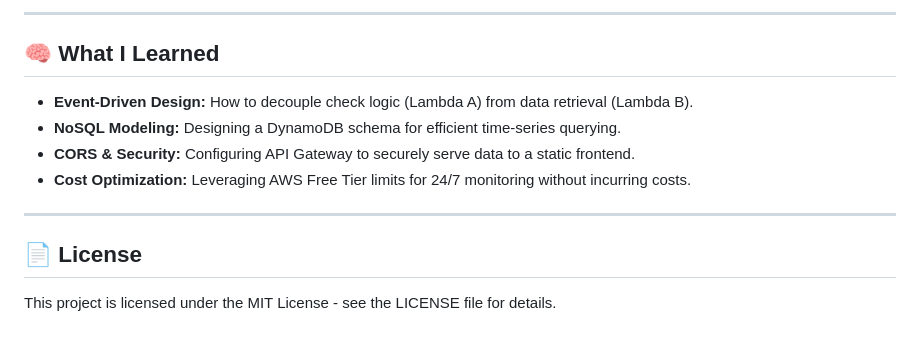
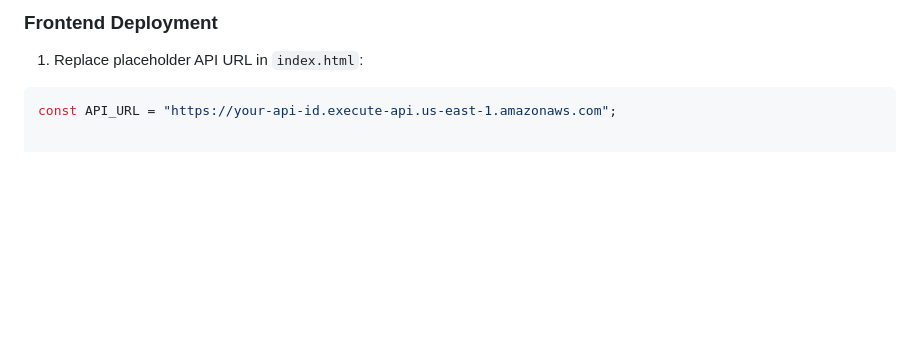
Before and after one commit to AnuragBaiju/Nexus-Monitor, a Markdown page: README.md, the part around one of its changes. Rendered like a GitHub page; blank space fills up the shorter version.

````diff
--- a/README.md
+++ b/README.md
@@ -81,13 +81,5 @@ The system is "Event-Driven." If the target website goes down or returns an erro
 
----
-
-## 🧠 What I Learned
-* **Event-Driven Design:** How to decouple check logic (Lambda A) from data retrieval (Lambda B).
-* **NoSQL Modeling:** Designing a DynamoDB schema for efficient time-series querying.
-* **CORS & Security:** Configuring API Gateway to securely serve data to a static frontend.
-* **Cost Optimization:** Leveraging AWS Free Tier limits for 24/7 monitoring without incurring costs.
-
----
-
-## 📄 License
-This project is licensed under the MIT License - see the LICENSE file for details.
+### Frontend Deployment
+1. Replace placeholder API URL in `index.html`:
+```javascript
+const API_URL = "https://your-api-id.execute-api.us-east-1.amazonaws.com";
````
Also changed, not shown: other parts of README.md (+43 -43 lines).
